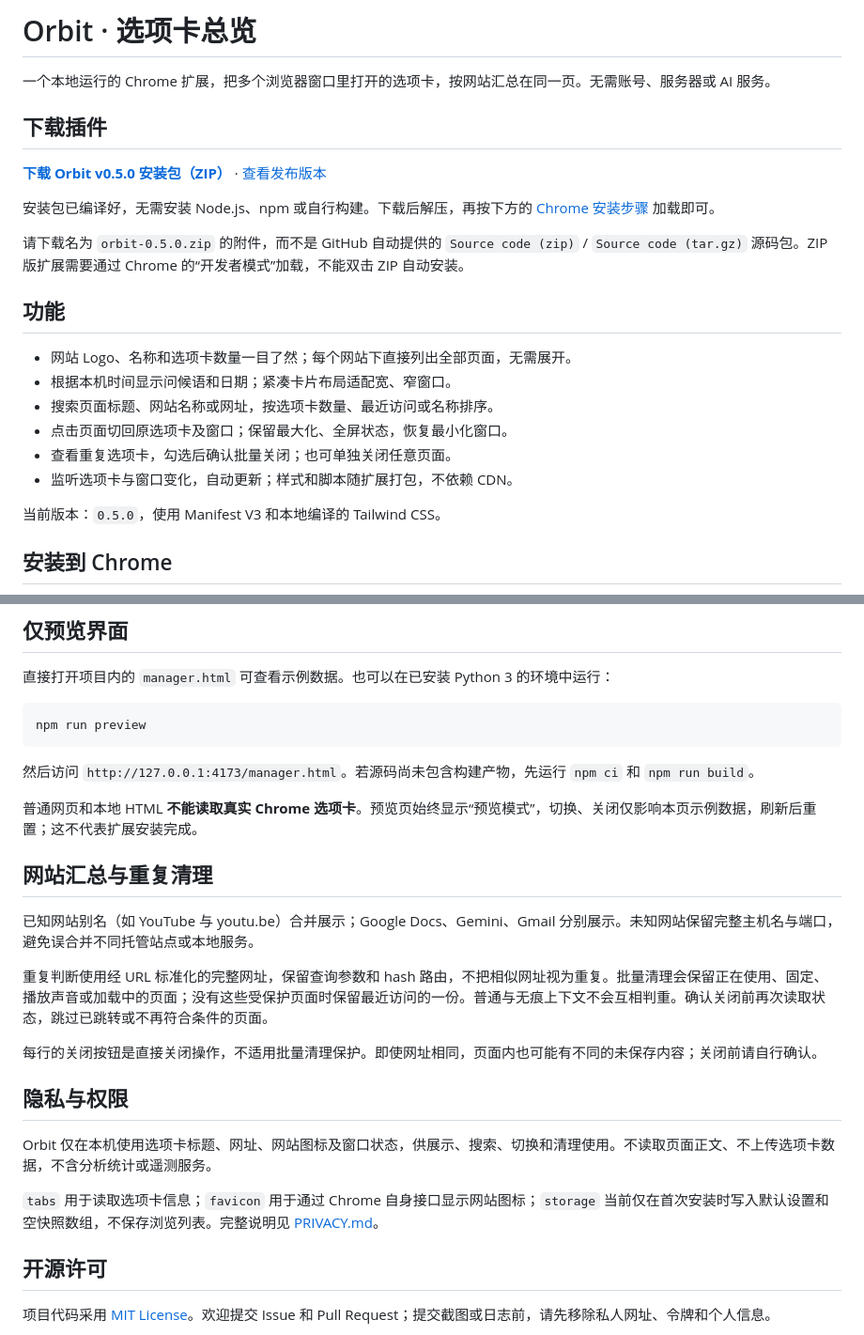
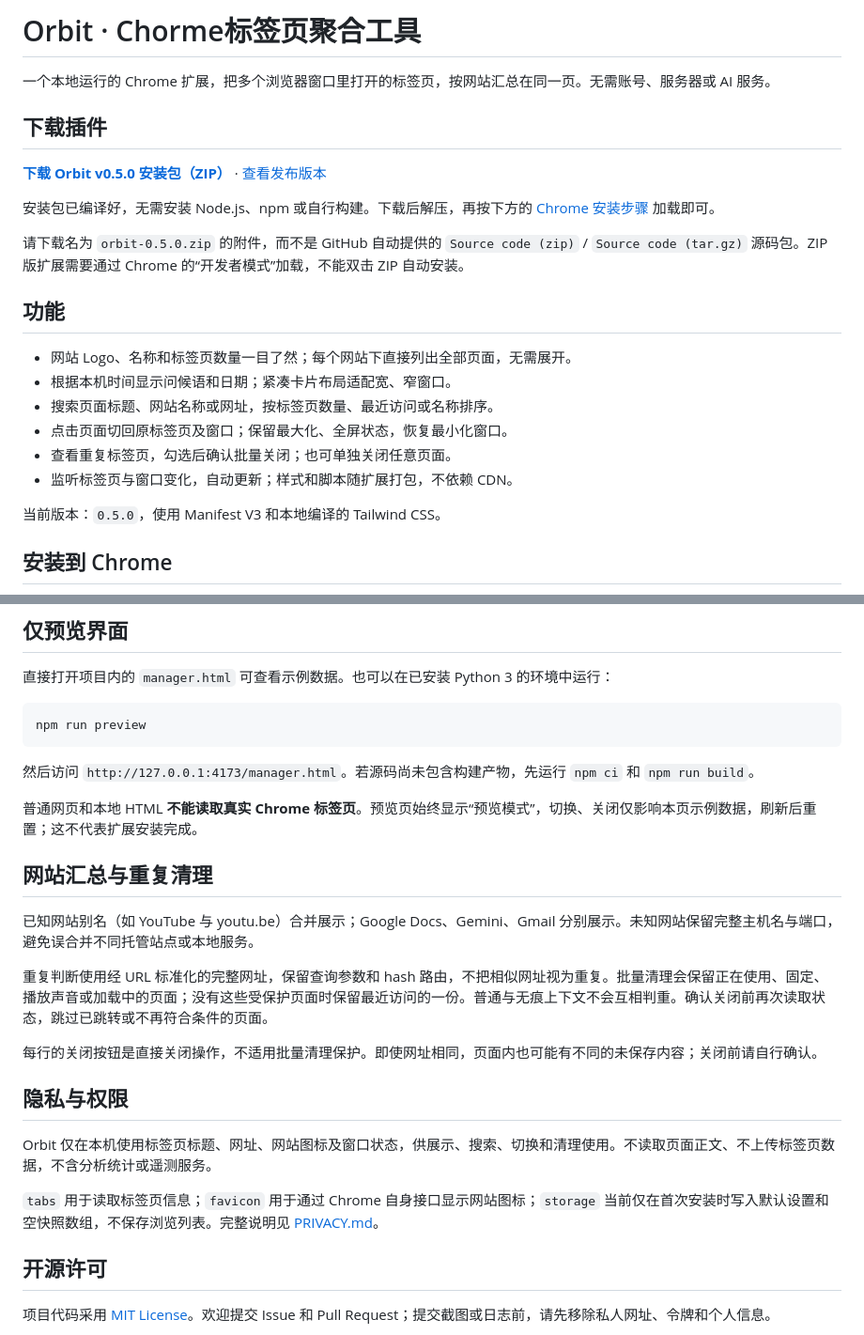
Before and after one commit to rockcc20-max/orbit-tab-organizer, a Markdown page: README.md, 2 parts joined by grey strips. Shown at 94% size. Drawn GitHub-style.

```diff
--- a/README.md
+++ b/README.md
@@ -1,6 +1,6 @@
-# Orbit · 选项卡总览
+# Orbit · Chorme标签页聚合工具
 
-一个本地运行的 Chrome 扩展，把多个浏览器窗口里打开的选项卡，按网站汇总在同一页。无需账号、服务器或 AI 服务。
+一个本地运行的 Chrome 扩展，把多个浏览器窗口里打开的标签页，按网站汇总在同一页。无需账号、服务器或 AI 服务。
 
 ## 下载插件
 
@@ -12,12 +12,12 @@
 
 ## 功能
 
-- 网站 Logo、名称和选项卡数量一目了然；每个网站下直接列出全部页面，无需展开。
+- 网站 Logo、名称和标签页数量一目了然；每个网站下直接列出全部页面，无需展开。
 - 根据本机时间显示问候语和日期；紧凑卡片布局适配宽、窄窗口。
-- 搜索页面标题、网站名称或网址，按选项卡数量、最近访问或名称排序。
-- 点击页面切回原选项卡及窗口；保留最大化、全屏状态，恢复最小化窗口。
-- 查看重复选项卡，勾选后确认批量关闭；也可单独关闭任意页面。
-- 监听选项卡与窗口变化，自动更新；样式和脚本随扩展打包，不依赖 CDN。
+- 搜索页面标题、网站名称或网址，按标签页数量、最近访问或名称排序。
+- 点击页面切回原标签页及窗口；保留最大化、全屏状态，恢复最小化窗口。
+- 查看重复标签页，勾选后确认批量关闭；也可单独关闭任意页面。
+- 监听标签页与窗口变化，自动更新；样式和脚本随扩展打包，不依赖 CDN。
 
 当前版本：`0.5.0`，使用 Manifest V3 和本地编译的 Tailwind CSS。
 
@@ -80,7 +80,7 @@ npm run preview
 
 然后访问 `http://127.0.0.1:4173/manager.html`。若源码尚未包含构建产物，先运行 `npm ci` 和 `npm run build`。
 
-普通网页和本地 HTML **不能读取真实 Chrome 选项卡**。预览页始终显示“预览模式”，切换、关闭仅影响本页示例数据，刷新后重置；这不代表扩展安装完成。
+普通网页和本地 HTML **不能读取真实 Chrome 标签页**。预览页始终显示“预览模式”，切换、关闭仅影响本页示例数据，刷新后重置；这不代表扩展安装完成。
 
 ## 网站汇总与重复清理
 
@@ -92,9 +92,9 @@ npm run preview
 
 ## 隐私与权限
 
-Orbit 仅在本机使用选项卡标题、网址、网站图标及窗口状态，供展示、搜索、切换和清理使用。不读取页面正文、不上传选项卡数据，不含分析统计或遥测服务。
+Orbit 仅在本机使用标签页标题、网址、网站图标及窗口状态，供展示、搜索、切换和清理使用。不读取页面正文、不上传标签页数据，不含分析统计或遥测服务。
 
-`tabs` 用于读取选项卡信息；`favicon` 用于通过 Chrome 自身接口显示网站图标；`storage` 当前仅在首次安装时写入默认设置和空快照数组，不保存浏览列表。完整说明见 [PRIVACY.md](PRIVACY.md)。
+`tabs` 用于读取标签页信息；`favicon` 用于通过 Chrome 自身接口显示网站图标；`storage` 当前仅在首次安装时写入默认设置和空快照数组，不保存浏览列表。完整说明见 [PRIVACY.md](PRIVACY.md)。
 
 ## 开源许可
 
```
Also changed, not shown: other parts of README.md (+4 -4 lines).
